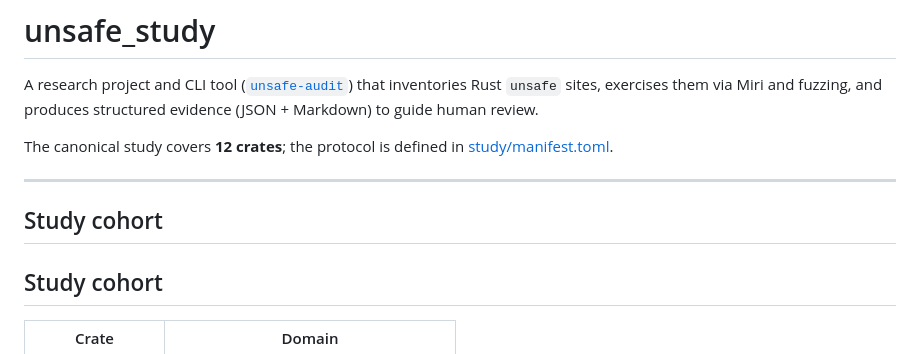
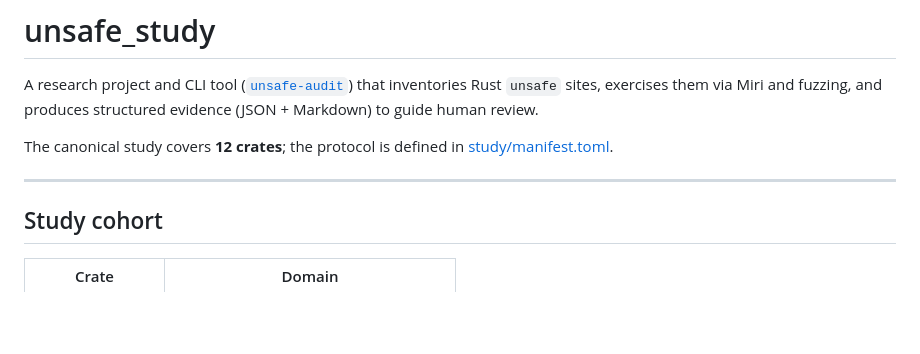
Before and after one commit to doyaGu/unsafe_study, a Markdown page: README.md, the part around one of its changes. Drawn GitHub-style; blank space fills up the shorter version.

Commit message:
Cleanup README.md by removing redundant section headers and fixing formatting inconsistencies

```diff
--- a/README.md
+++ b/README.md
@@ -5,8 +5,6 @@ A research project and CLI tool ([`unsafe-audit`](unsafe-audit/)) that inventori
 The canonical study covers **12 crates**; the protocol is defined in [study/manifest.toml](study/manifest.toml).
 
 ---
-
-## Study cohort
 
 ## Study cohort
 
```
Also changed, not shown: other parts of README.md (+2 -2 lines).
